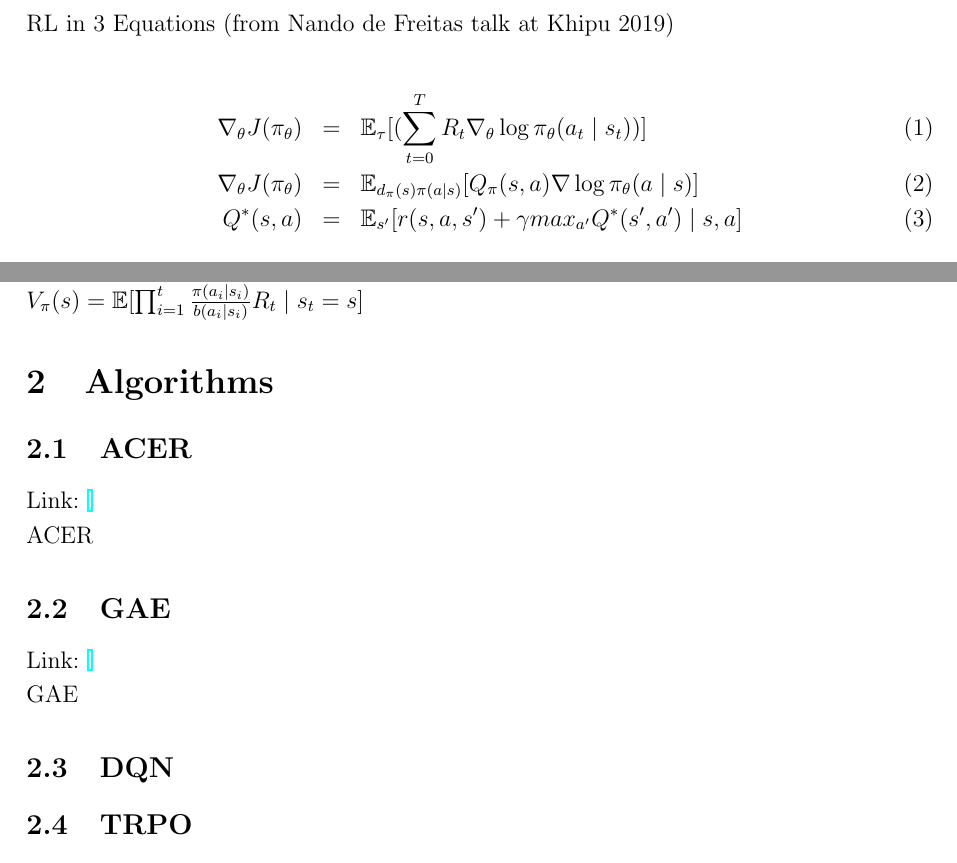
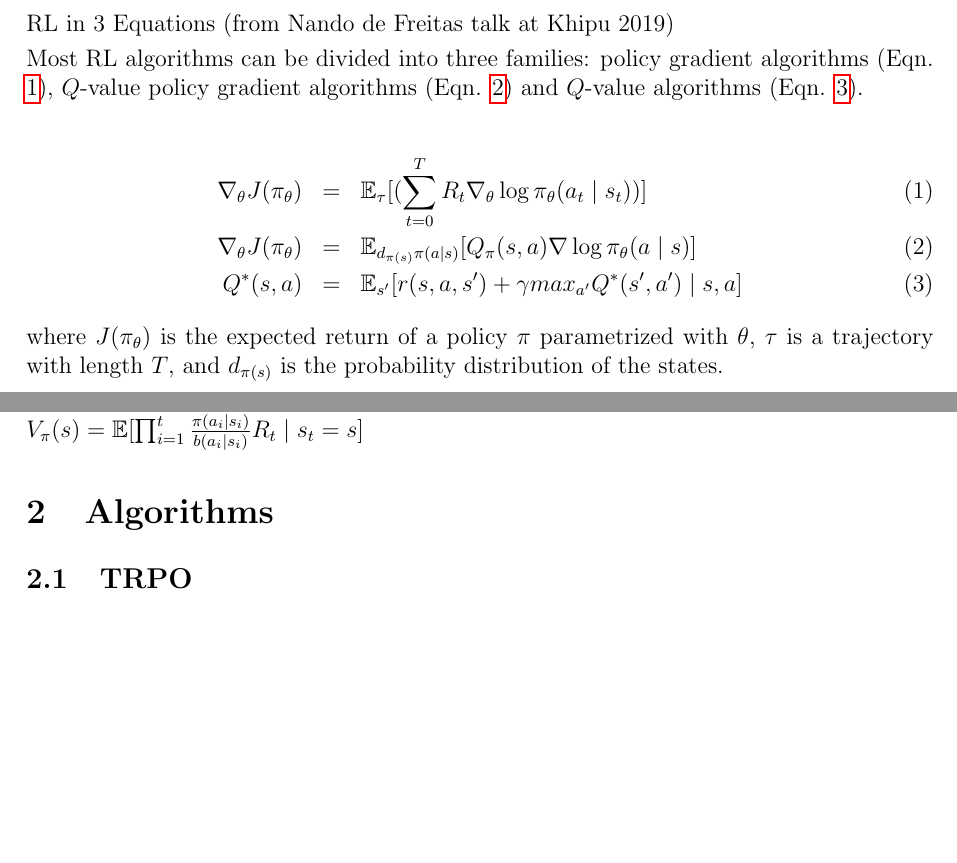
Before and after one commit to jbarsce/StudyNotes, a LaTeX document (reinforcement_learning.tex): two parts of pages 1 and 5 of 9, joined at a grey line, cut so that both start at the same text, the shorter picture padded with empty space. Compiled offline with pdfLaTeX.

Commit message:
some updates

```diff
--- a/reinforcement_learning.tex
+++ b/reinforcement_learning.tex
@@ -25,11 +25,15 @@
 
 RL in 3 Equations (from Nando de Freitas talk at Khipu 2019)
 
+Most RL algorithms can be divided into three families: policy gradient algorithms (Eqn. \ref{eqn_policy_gradient_trajectory}), $Q$-value policy gradient algorithms (Eqn. \ref{eqn_policy_gradient_value}) and $Q$-value algorithms (Eqn. \ref{eqn_action_value_function}).
+
 \begin{eqnarray}
-  \nabla_\theta J(\pi_\theta) &=& \mathbb{E}_\tau [(\sum_{t=0}^T R_t \nabla_\theta \log \pi_\theta (a_t \mid s_t))] \\
-  \nabla_\theta J(\pi_\theta) &=& \mathbb{E}_{d_\pi(s) \pi(a \mid s)} [Q_\pi(s,a) \nabla \log \pi_\theta (a \mid s)] \\
-  Q^*(s,a) &=& \mathbb{E}_{s'} [r(s,a,s') + \gamma max_{a'} Q^*(s',a') \mid s,a]
+  \nabla_\theta J(\pi_\theta) &=& \mathbb{E}_\tau [(\sum_{t=0}^T R_t \nabla_\theta \log \pi_\theta (a_t \mid s_t))] \label{eqn_policy_gradient_trajectory} \\
+  \nabla_\theta J(\pi_\theta) &=& \mathbb{E}_{d_{\pi(s)} \pi(a \mid s)} [Q_\pi(s,a) \nabla \log \pi_\theta (a \mid s)] \label{eqn_policy_gradient_value}\\
+  Q^*(s,a) &=& \mathbb{E}_{s'} [r(s,a,s') + \gamma max_{a'} Q^*(s',a') \mid s,a] \label{eqn_action_value_function}
 \end{eqnarray}
+%
+where $J(\pi_\theta)$ is the expected return of a policy $\pi$ parametrized with $\theta$, $\tau$ is a trajectory with length $T$, and $d_{\pi(s)}$ is the probability distribution of the states.
 
 \newpage
 
@@ -125,22 +129,6 @@ Now, $V_b (s) = \mathbb{E} [R_t \mid s_t = s]$, where $R_t$ is the sum of discou
 $V_\pi (s) = \mathbb{E} [\prod_{i=1}^t \frac{\pi(a_i \mid s_i)}{b(a_i \mid s_i)} R_t \mid s_t = s]$
 
 \section{Algorithms}
-
-\subsection{ACER}
-
-Link: \url{}
-
-ACER
-
-\subsection{GAE}
-
-Link: \url{}
-
-GAE
-
-\subsection{DQN}
-
-
 
 \subsection{TRPO}
 
```
Also changed, not shown: reinforcement_learning.tex (27 more changed lines).
